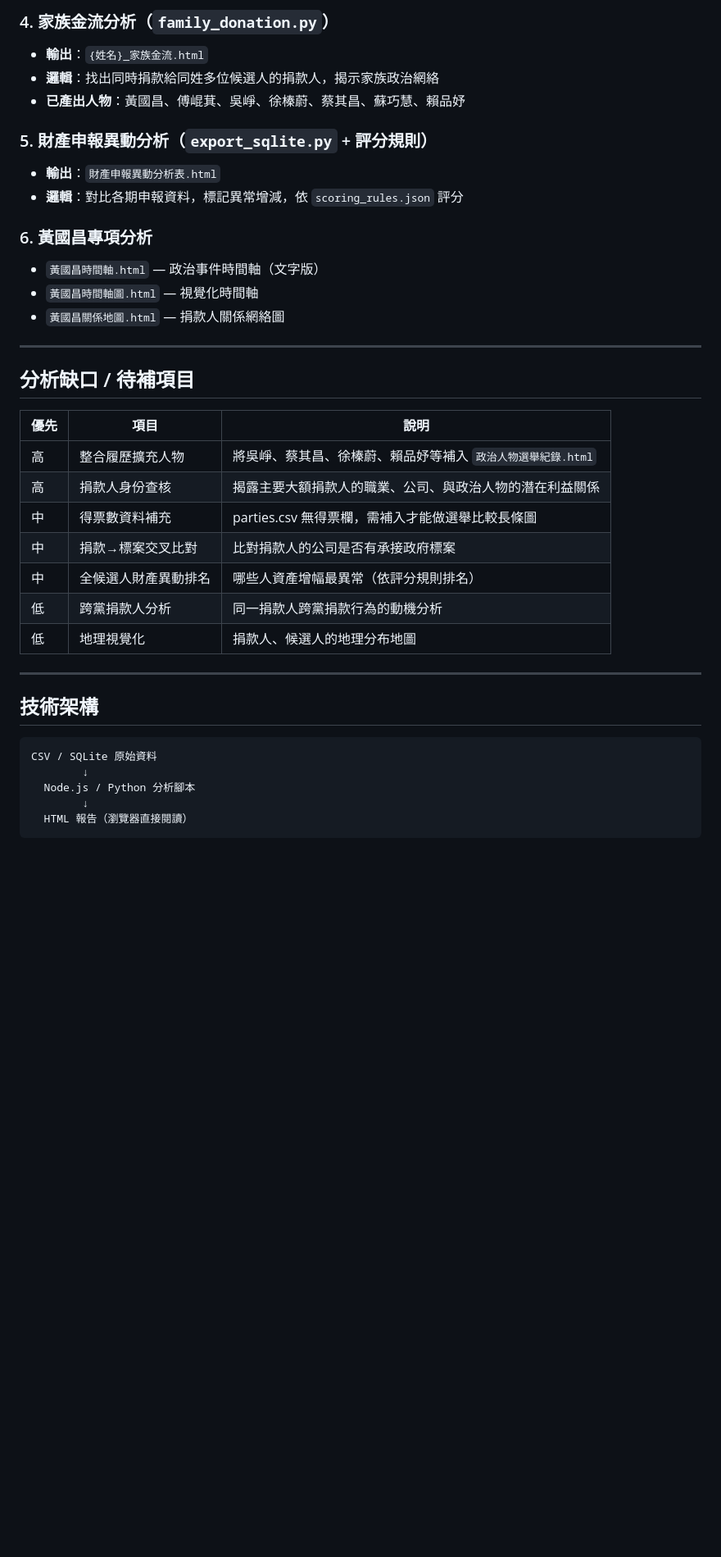
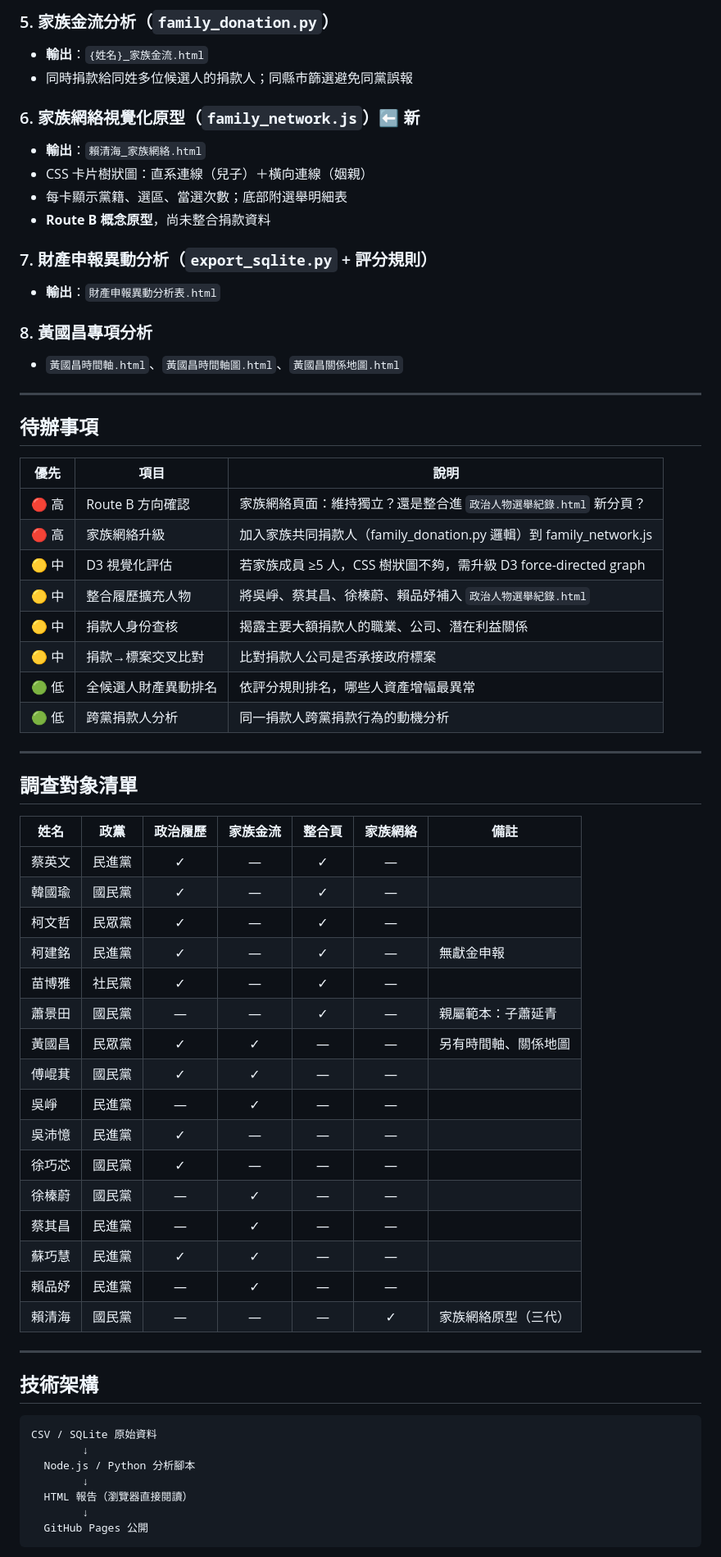
Before and after one commit to kanforchlf-ai/james-claude-project, a Markdown page: political-donation/PLAN.MD, the part around one of its changes. Shown at 82% size. GitHub-like rendering; blank space fills up the shorter version.

Commit message:
更新 PLAN.MD：反映 Route B 方向與目前模組狀態
Co-Authored-By: Claude Sonnet 4.6 <noreply@anthropic.com>

````diff
--- a/political-donation/PLAN.MD
+++ b/political-donation/PLAN.MD
@@ -48,31 +69,57 @@
 
-### 4. 家族金流分析（`family_donation.py`）
+### 5. 家族金流分析（`family_donation.py`）
 - **輸出**：`{姓名}_家族金流.html`
-- **邏輯**：找出同時捐款給同姓多位候選人的捐款人，揭示家族政治網絡
-- **已產出人物**：黃國昌、傅崐萁、吳崢、徐榛蔚、蔡其昌、蘇巧慧、賴品妤
+- 同時捐款給同姓多位候選人的捐款人；同縣市篩選避免同黨誤報
 
-### 5. 財產申報異動分析（`export_sqlite.py` + 評分規則）
+### 6. 家族網絡視覺化原型（`family_network.js`）⬅ 新
+- **輸出**：`賴清海_家族網絡.html`
+- CSS 卡片樹狀圖：直系連線（兒子）＋橫向連線（姻親）
+- 每卡顯示黨籍、選區、當選次數；底部附選舉明細表
+- **Route B 概念原型**，尚未整合捐款資料
+
+### 7. 財產申報異動分析（`export_sqlite.py` + 評分規則）
 - **輸出**：`財產申報異動分析表.html`
-- **邏輯**：對比各期申報資料，標記異常增減，依 `scoring_rules.json` 評分
 
-### 6. 黃國昌專項分析
-- `黃國昌時間軸.html` — 政治事件時間軸（文字版）
-- `黃國昌時間軸圖.html` — 視覺化時間軸
-- `黃國昌關係地圖.html` — 捐款人關係網絡圖
+### 8. 黃國昌專項分析
+- `黃國昌時間軸.html`、`黃國昌時間軸圖.html`、`黃國昌關係地圖.html`
 
 ---
 
-## 分析缺口 / 待補項目
+## 待辦事項
 
 | 優先 | 項目 | 說明 |
 |------|------|------|
-| 高 | 整合履歷擴充人物 | 將吳崢、蔡其昌、徐榛蔚、賴品妤等補入 `政治人物選舉紀錄.html` |
-| 高 | 捐款人身份查核 | 揭露主要大額捐款人的職業、公司、與政治人物的潛在利益關係 |
-| 中 | 得票數資料補充 | parties.csv 無得票欄，需補入才能做選舉比較長條圖 |
-| 中 | 捐款→標案交叉比對 | 比對捐款人的公司是否有承接政府標案 |
-| 中 | 全候選人財產異動排名 | 哪些人資產增幅最異常（依評分規則排名） |
-| 低 | 跨黨捐款人分析 | 同一捐款人跨黨捐款行為的動機分析 |
-| 低 | 地理視覺化 | 捐款人、候選人的地理分布地圖 |
+| 🔴 高 | Route B 方向確認 | 家族網絡頁面：維持獨立？還是整合進 `政治人物選舉紀錄.html` 新分頁？ |
+| 🔴 高 | 家族網絡升級 | 加入家族共同捐款人（family_donation.py 邏輯）到 family_network.js |
+| 🟡 中 | D3 視覺化評估 | 若家族成員 ≥5 人，CSS 樹狀圖不夠，需升級 D3 force-directed graph |
+| 🟡 中 | 整合履歷擴充人物 | 將吳崢、蔡其昌、徐榛蔚、賴品妤補入 `政治人物選舉紀錄.html` |
+| 🟡 中 | 捐款人身份查核 | 揭露主要大額捐款人的職業、公司、潛在利益關係 |
+| 🟡 中 | 捐款→標案交叉比對 | 比對捐款人公司是否承接政府標案 |
+| 🟢 低 | 全候選人財產異動排名 | 依評分規則排名，哪些人資產增幅最異常 |
+| 🟢 低 | 跨黨捐款人分析 | 同一捐款人跨黨捐款行為的動機分析 |
+
+---
+
+## 調查對象清單
+
+| 姓名 | 政黨 | 政治履歷 | 家族金流 | 整合頁 | 家族網絡 | 備註 |
+|------|------|:--------:|:--------:|:------:|:--------:|------|
+| 蔡英文 | 民進黨 | ✓ | — | ✓ | — | |
+| 韓國瑜 | 國民黨 | ✓ | — | ✓ | — | |
+| 柯文哲 | 民眾黨 | ✓ | — | ✓ | — | |
+| 柯建銘 | 民進黨 | ✓ | — | ✓ | — | 無獻金申報 |
+| 苗博雅 | 社民黨 | ✓ | — | ✓ | — | |
+| 蕭景田 | 國民黨 | — | — | ✓ | — | 親屬範本：子蕭延青 |
+| 黃國昌 | 民眾黨 | ✓ | ✓ | — | — | 另有時間軸、關係地圖 |
+| 傅崐萁 | 國民黨 | ✓ | ✓ | — | — | |
+| 吳崢 | 民進黨 | — | ✓ | — | — | |
+| 吳沛憶 | 民進黨 | ✓ | — | — | — | |
+| 徐巧芯 | 國民黨 | ✓ | — | — | — | |
+| 徐榛蔚 | 國民黨 | — | ✓ | — | — | |
+| 蔡其昌 | 民進黨 | — | ✓ | — | — | |
+| 蘇巧慧 | 民進黨 | ✓ | ✓ | — | — | |
+| 賴品妤 | 民進黨 | — | ✓ | — | — | |
+| 賴清海 | 國民黨 | — | — | — | ✓ | 家族網絡原型（三代） |
 
 ---
 
@@ -84,5 +131,7 @@ CSV / SQLite 原始資料
   Node.js / Python 分析腳本
         ↓
   HTML 報告（瀏覽器直接閱讀）
+        ↓
+  GitHub Pages 公開
 ```
 
````
Also changed, not shown: other parts of political-donation/PLAN.MD (+50 -49 lines).
